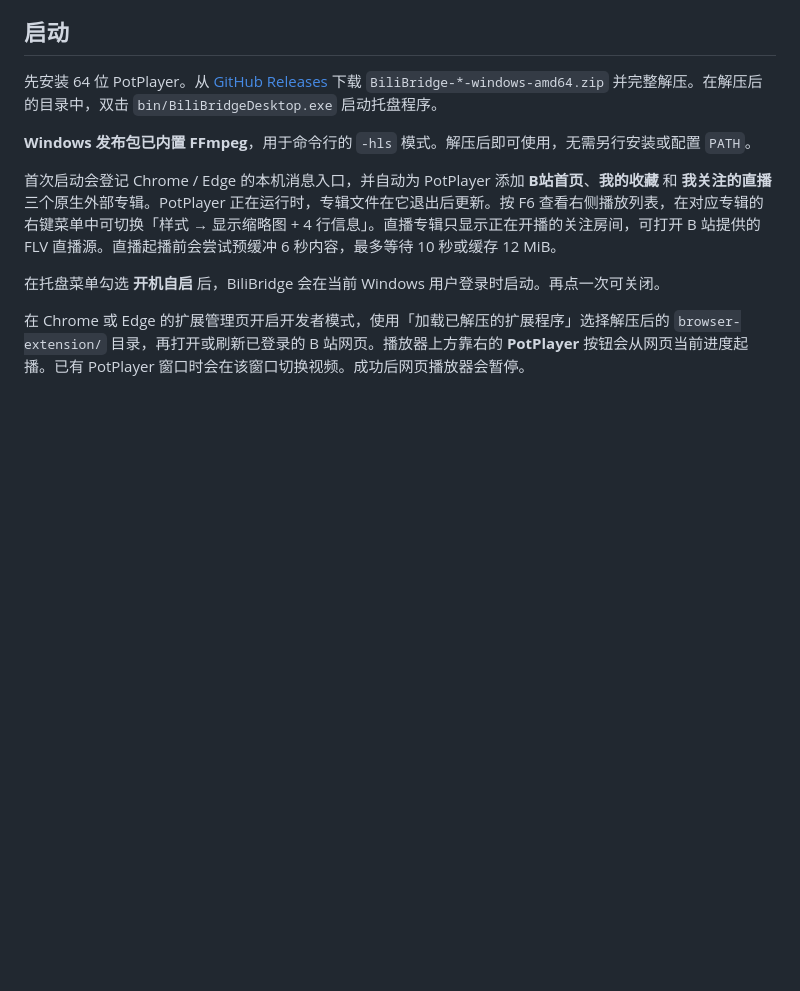
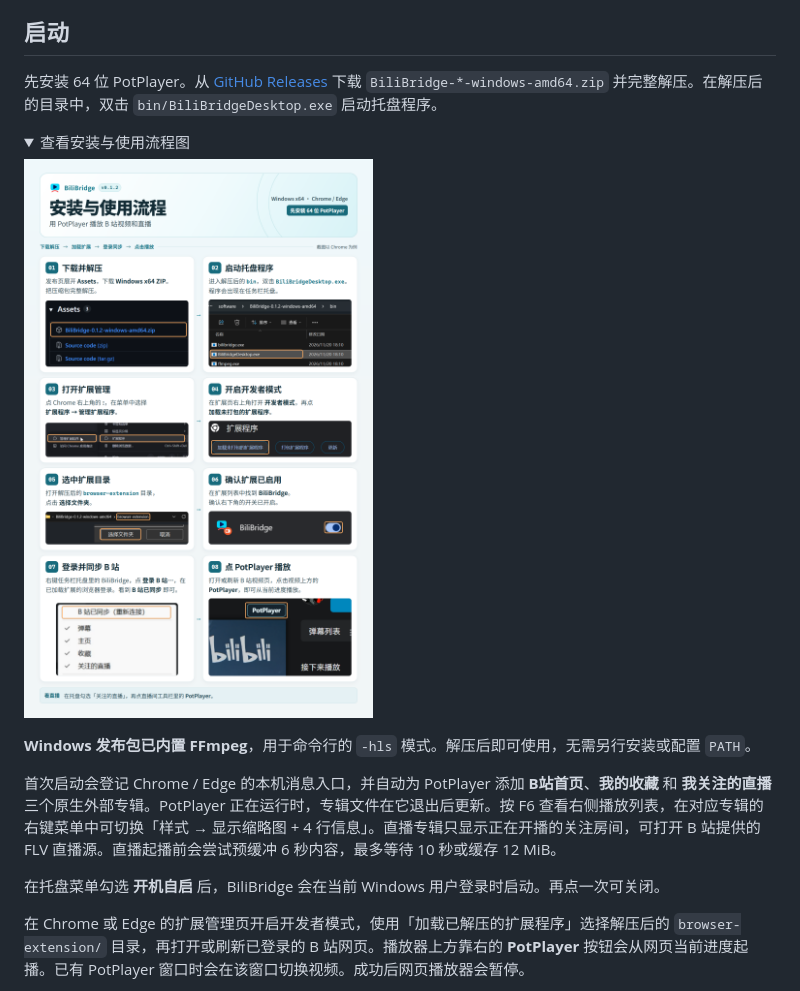
Before and after one commit to kuuhaku1314/BiliBridge, a Markdown page: README.md, the part around the change. Rendered like a GitHub page; pictures changed too: docs/images/quick-start-v0.1.2.png (added); folded sections open; blank space fills up the shorter version.

Commit message:
Add illustrated quick-start guide to README

```diff
--- a/README.md
+++ b/README.md
@@ -5,6 +5,13 @@
 ## 启动
 
 先安装 64 位 PotPlayer。从 [GitHub Releases](https://github.com/kuuhaku1314/BiliBridge/releases/latest) 下载 `BiliBridge-*-windows-amd64.zip` 并完整解压。在解压后的目录中，双击 `bin/BiliBridgeDesktop.exe` 启动托盘程序。
+
+<details>
+<summary>查看安装与使用流程图</summary>
+
+![BiliBridge v0.1.2 安装与使用流程图](docs/images/quick-start-v0.1.2.png)
+
+</details>
 
 **Windows 发布包已内置 FFmpeg**，用于命令行的 `-hls` 模式。解压后即可使用，无需另行安装或配置 `PATH`。
 
```
